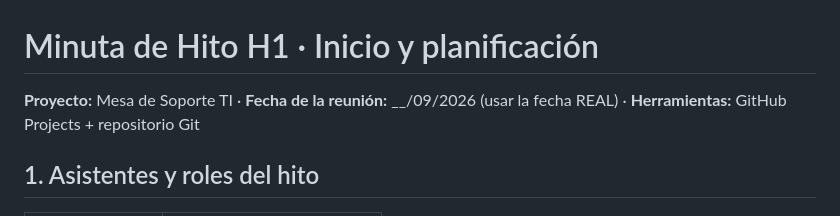
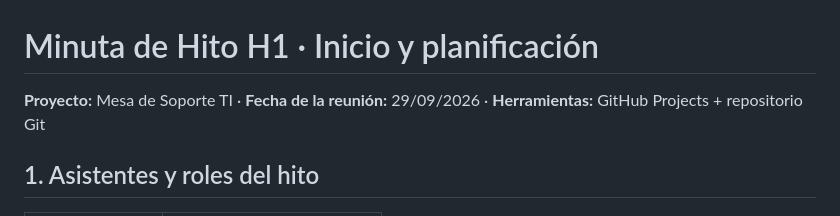
Before and after one commit to Alexoomg/Mesa-TI, a Markdown page: docs/minutas/minuta_h1.md, the part around the change. GitHub-like rendering.

```diff
--- a/docs/minutas/minuta_h1.md
+++ b/docs/minutas/minuta_h1.md
@@ -1,5 +1,5 @@
 # Minuta de Hito H1 · Inicio y planificación
-**Proyecto:** Mesa de Soporte TI · **Fecha de la reunión:** __/09/2026 (usar la fecha REAL) · **Herramientas:** GitHub Projects + repositorio Git
+**Proyecto:** Mesa de Soporte TI · **Fecha de la reunión:** 29/09/2026  · **Herramientas:** GitHub Projects + repositorio Git
 
 ## 1. Asistentes y roles del hito
 | Integrante | Rol en H1 |
```
